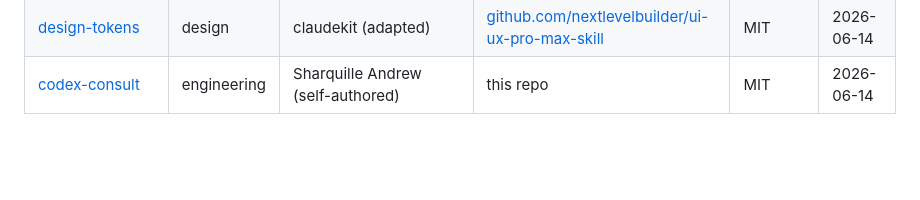
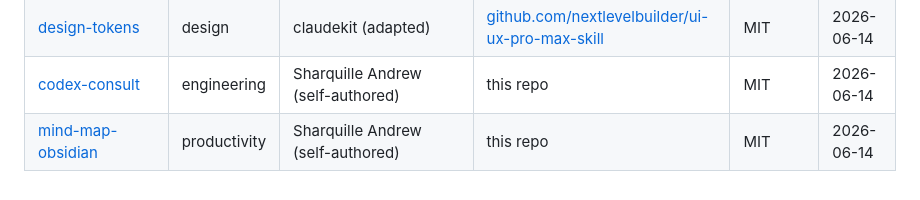
Before and after one commit to Sharquille/agent-skills-repository, a Markdown page: REGISTRY.md, the part around the change. GitHub-like rendering; blank space fills up the shorter version.

Commit message:
Add mind-map-obsidian skill (self-authored, MIT)
Turns a topic / note / conversation / vault notes into a visual mind map in an
Obsidian vault. Default output is a native JSON Canvas (.canvas) — real nodes and
edges that open in Obsidian's Canvas and can link to existing notes via file
nodes — with Mermaid `mindmap` and wikilink-outline as lighter alternatives.

Grounded in the JSON Canvas 1.0 spec (jsoncanvas.org). Ships references/
json-canvas-spec.md with the full schema, color presets, a radial layout recipe
(so canvases don't open as a pile), and a worked example — which is validated as
spec-compliant JSON (6 nodes incl. a file-node, 6 edges, all endpoints resolve).
Complements knowledge-capture-obsidian (capture) with visualization.

vet-skill: clean. Deployed to Claude, Gemini, Codex.

Co-Authored-By: Claude Opus 4.8 <noreply@anthropic.com>

```diff
--- a/REGISTRY.md
+++ b/REGISTRY.md
@@ -82,3 +82,4 @@ A personal registry of Claude Code skills collected from the internet and other
 | [ui-styling](skills/design/ui-styling/) | design | claudekit (adapted) | [github.com/nextlevelbuilder/ui-ux-pro-max-skill](https://github.com/nextlevelbuilder/ui-ux-pro-max-skill) | MIT | 2026-06-14 |
 | [design-tokens](skills/design/design-tokens/) | design | claudekit (adapted) | [github.com/nextlevelbuilder/ui-ux-pro-max-skill](https://github.com/nextlevelbuilder/ui-ux-pro-max-skill) | MIT | 2026-06-14 |
 | [codex-consult](skills/engineering/codex-consult/) | engineering | Sharquille Andrew (self-authored) | this repo | MIT | 2026-06-14 |
+| [mind-map-obsidian](skills/productivity/mind-map-obsidian/) | productivity | Sharquille Andrew (self-authored) | this repo | MIT | 2026-06-14 |
```
Also changed, not shown: 2 other files.
